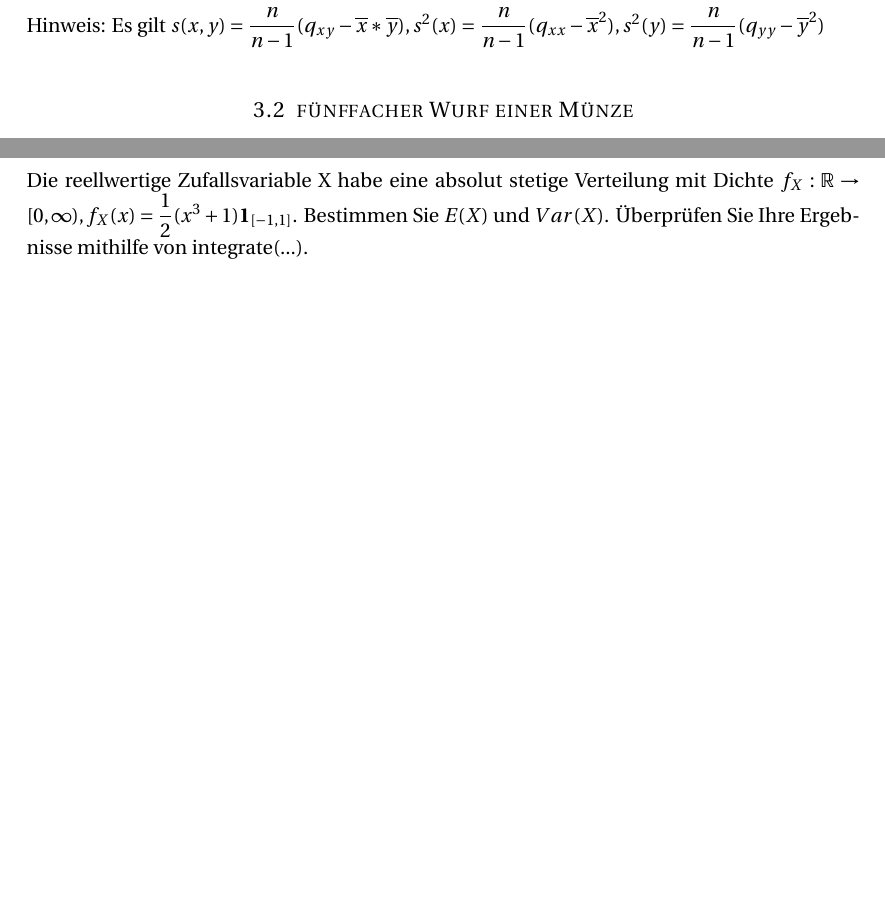
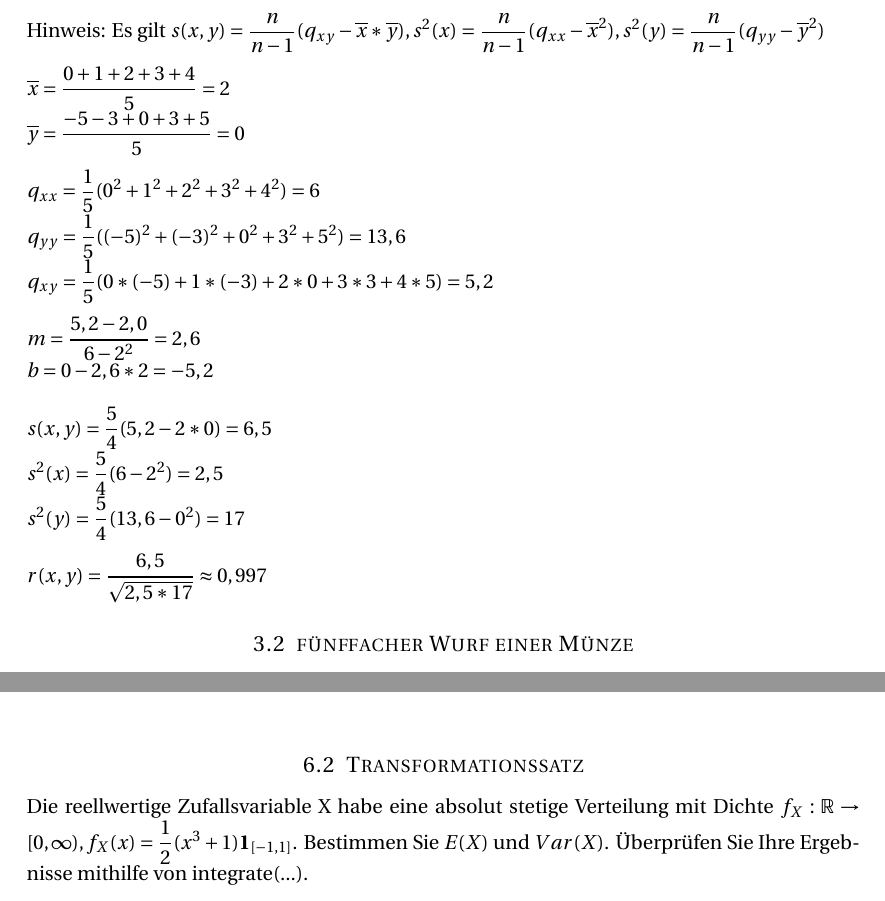
Before and after one commit to Kekziie/Mathe, a LaTeX problem sheet (Stochastik/stochastik_exercises.tex): two parts of pages 6 and 10 of 10 before the commit and two parts of pages 6 and 10 of 11 after it, joined at a grey line, cut so that both start at the same text, the shorter picture padded with empty space. Compiled offline with pdfLaTeX.

Commit message:
add ex04

```diff
--- a/Stochastik/stochastik_exercises.tex
+++ b/Stochastik/stochastik_exercises.tex
@@ -143,6 +143,22 @@ $$r(x,y)= \dfrac{s(x,y)}{s(x)*s(y)}.$$
 
 Hinweis: Es gilt $s(x,y)=\dfrac{n}{n-1}(q_{xy}-\overline{x}* \overline{y}), s^{2}(x)=\dfrac{n}{n-1}(q_{xx}-\overline{x}^{2}), s^{2}(y)=\dfrac{n}{n-1}(q_{yy}-\overline{y}^{2})$ \\
 
+$\overline{x}= \dfrac{0+1+2+3+4}{5} = 2$ \\
+$\overline{y}= \dfrac{-5-3+0+3+5}{5} = 0$ \\
+
+$q_{xx} = \dfrac{1}{5} (0^{2}+1^{2}+2^{2}+3^{2}+4^{2}) = 6$ \\
+$q_{yy} = \dfrac{1}{5} ((-5)^{2}+(-3)^{2}+0^{2}+3^{2}+5^{2}) = 13,6$ \\
+$q_{xy} = \dfrac{1}{5} (0*(-5)+1*(-3)+2*0+3*3+4*5)= 5,2$ \\
+
+$m= \dfrac{5,2-2,0}{6-2^{2}} = 2,6$ \\
+$b= 0-2,6*2= -5,2$ \\
+
+$s(x,y)= \dfrac{5}{4} (5,2-2*0) =6,5$ \\
+$s^{2}(x) = \dfrac{5}{4} (6-2^{2}) = 2,5$ \\
+$s^{2}(y) = \dfrac{5}{4} (13,6-0^{2}) = 17$ \\
+
+$r(x,y)= \dfrac{6,5}{\sqrt{2,5 * 17}} \approx 0,997$
+
 %-------------------------------------------------
 \subsection{fünffacher Wurf einer Münze}
 Beschreiben Sie den fünffachen Wurf einer fairen Münze: Grundraum $\Omega$, $\sigma$-Algebra F und Wahrscheinlichkeitsmaß P. Ist $(\Omega, F, P)$ diskret oder absolut stetig? Für $k=0,...,5$ sei $Z_{k}$ das Ereignis, dass genau k-mal Zahl geworfen wird. Welche Ergebnisse enthält $Z_{k}$? Bestimmen Sie die Wahrscheinlichkeit von $Z_{k}$. \\
```
